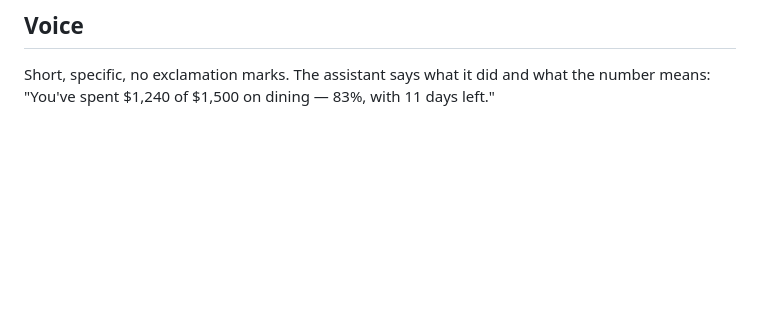
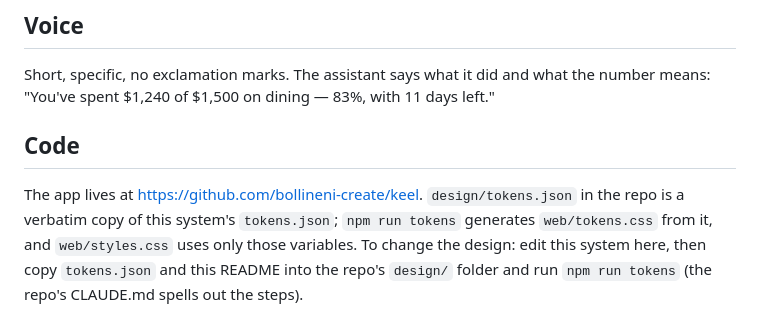
Before and after one commit to bollineni-create/keel, a Markdown page: design/README.md, the part around the change. Rendered like a GitHub page; blank space fills up the shorter version.

Commit message:
design: mirror brand-book Code section from the Keel design system
Co-Authored-By: Claude Fable 5.1 <noreply@anthropic.com>
Claude-Session: https://claude.ai/code/session_01G5XKg5BZdbjKJaGmietK7R

```diff
--- a/design/README.md
+++ b/design/README.md
@@ -100,3 +100,11 @@ the person chose one in the source app.
 
 Short, specific, no exclamation marks. The assistant says what it did and what the
 number means: "You've spent $1,240 of $1,500 on dining — 83%, with 11 days left."
+
+## Code
+
+The app lives at https://github.com/bollineni-create/keel. `design/tokens.json` in the
+repo is a verbatim copy of this system's `tokens.json`; `npm run tokens` generates
+`web/tokens.css` from it, and `web/styles.css` uses only those variables. To change the
+design: edit this system here, then copy `tokens.json` and this README into the repo's
+`design/` folder and run `npm run tokens` (the repo's CLAUDE.md spells out the steps).
```
